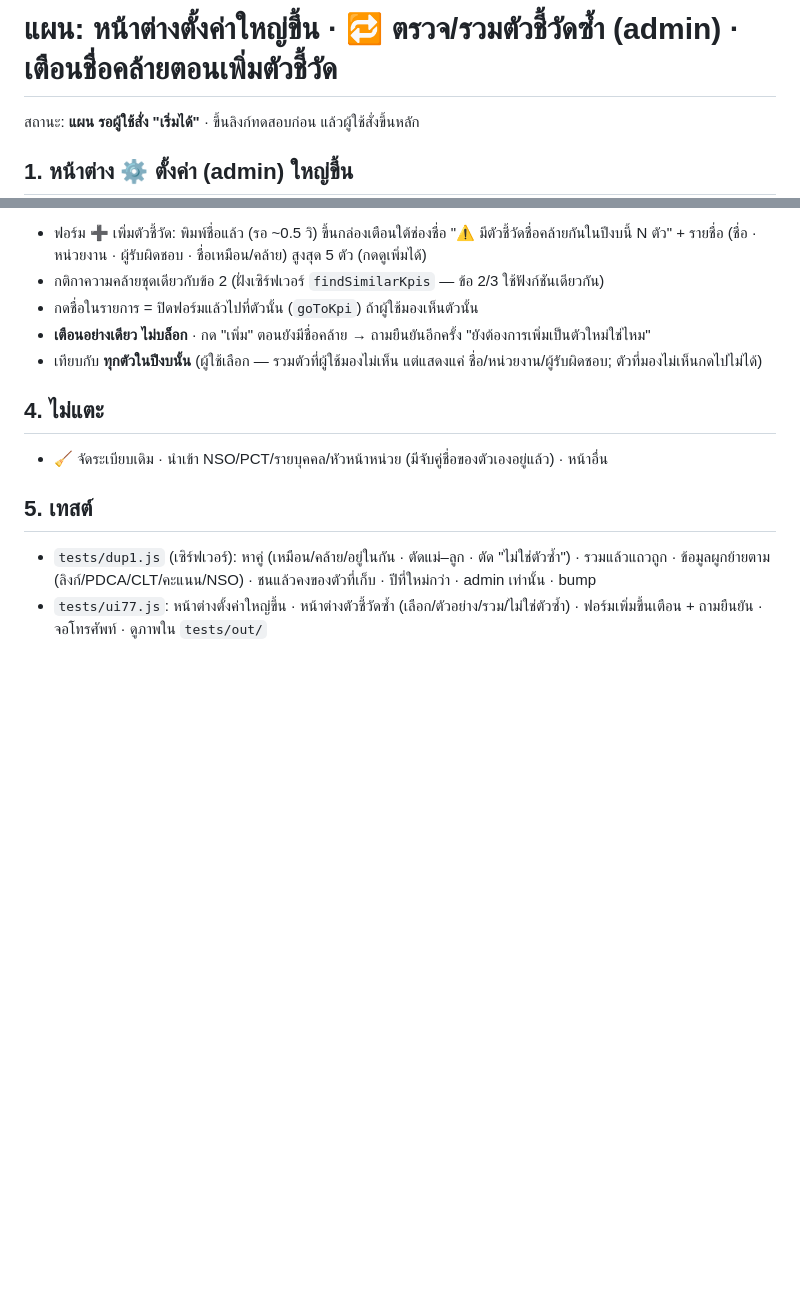
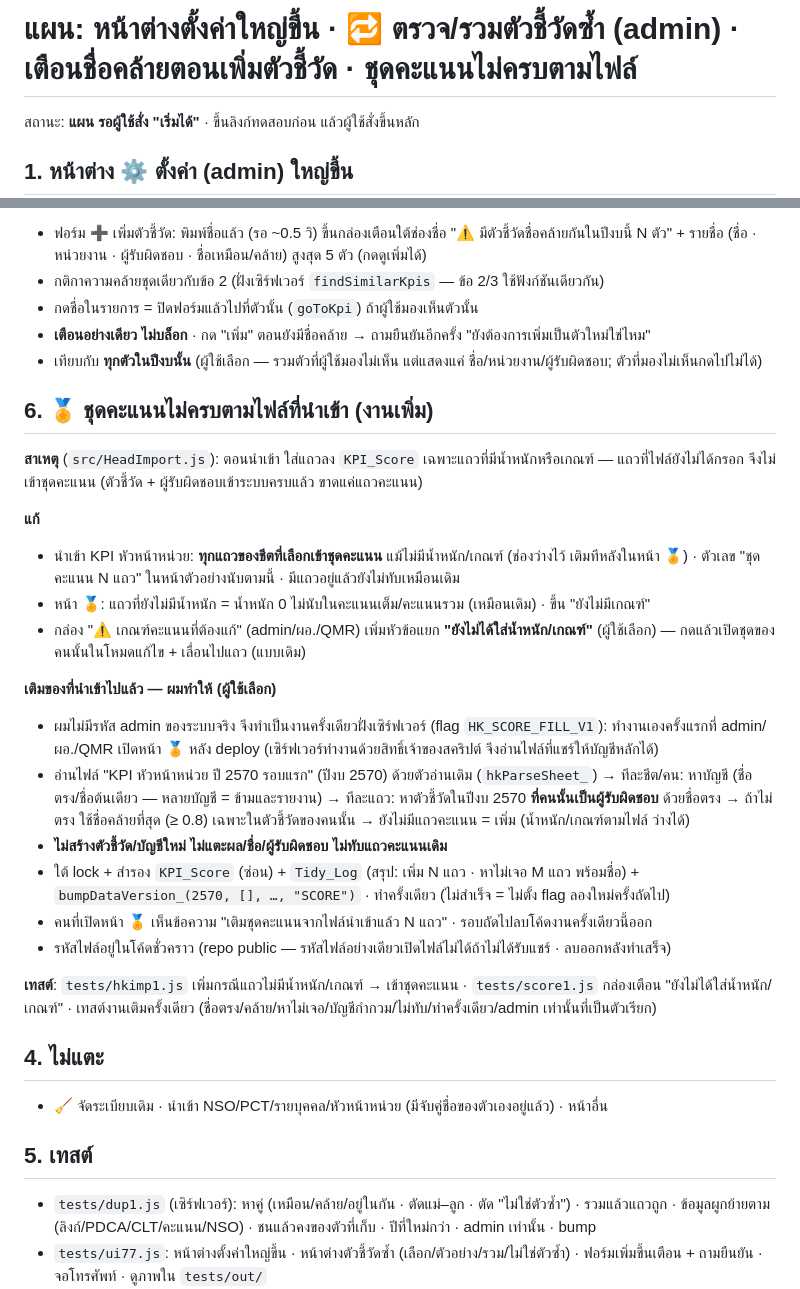
Before and after one commit to thawatchai5312-code/KPI-SAR, a Markdown page: docs/dup-kpi-plan.md, 2 parts joined by grey strips. GitHub-like rendering; blank space fills up the shorter version.

Commit message:
แผน: เพิ่มข้อ 6 ชุดคะแนนไม่ครบตามไฟล์นำเข้า KPI หัวหน้าหน่วย
Co-Authored-By: Claude Opus 5.5 <noreply@anthropic.com>
Claude-Session: https://claude.ai/code/session_01HBac17wA4dbwRvxjR2idin

```diff
--- a/docs/dup-kpi-plan.md
+++ b/docs/dup-kpi-plan.md
@@ -1,4 +1,4 @@
-# แผน: หน้าต่างตั้งค่าใหญ่ขึ้น · 🔁 ตรวจ/รวมตัวชี้วัดซ้ำ (admin) · เตือนชื่อคล้ายตอนเพิ่มตัวชี้วัด
+# แผน: หน้าต่างตั้งค่าใหญ่ขึ้น · 🔁 ตรวจ/รวมตัวชี้วัดซ้ำ (admin) · เตือนชื่อคล้ายตอนเพิ่มตัวชี้วัด · ชุดคะแนนไม่ครบตามไฟล์
 
 สถานะ: **แผน รอผู้ใช้สั่ง "เริ่มได้"** · ขึ้นลิงก์ทดสอบก่อน แล้วผู้ใช้สั่งขึ้นหลัก
 
@@ -43,6 +43,24 @@
 - **เตือนอย่างเดียว ไม่บล็อก** · กด "เพิ่ม" ตอนยังมีชื่อคล้าย → ถามยืนยันอีกครั้ง "ยังต้องการเพิ่มเป็นตัวใหม่ใช่ไหม"
 - เทียบกับ **ทุกตัวในปีงบนั้น** (ผู้ใช้เลือก — รวมตัวที่ผู้ใช้มองไม่เห็น แต่แสดงแค่ ชื่อ/หน่วยงาน/ผู้รับผิดชอบ; ตัวที่มองไม่เห็นกดไปไม่ได้)
 
+## 6. 🏅 ชุดคะแนนไม่ครบตามไฟล์ที่นำเข้า (งานเพิ่ม)
+**สาเหตุ** (`src/HeadImport.js`): ตอนนำเข้า ใส่แถวลง `KPI_Score` เฉพาะแถวที่มีน้ำหนักหรือเกณฑ์ — แถวที่ไฟล์ยังไม่ได้กรอก จึงไม่เข้าชุดคะแนน (ตัวชี้วัด + ผู้รับผิดชอบเข้าระบบครบแล้ว ขาดแค่แถวคะแนน)
+
+**แก้**
+- นำเข้า KPI หัวหน้าหน่วย: **ทุกแถวของชีตที่เลือกเข้าชุดคะแนน** แม้ไม่มีน้ำหนัก/เกณฑ์ (ช่องว่างไว้ เติมทีหลังในหน้า 🏅) · ตัวเลข "ชุดคะแนน N แถว" ในหน้าตัวอย่างนับตามนี้ · มีแถวอยู่แล้วยังไม่ทับเหมือนเดิม
+- หน้า 🏅: แถวที่ยังไม่มีน้ำหนัก = น้ำหนัก 0 ไม่นับในคะแนนเต็ม/คะแนนรวม (เหมือนเดิม) · ขึ้น "ยังไม่มีเกณฑ์"
+- กล่อง "⚠️ เกณฑ์คะแนนที่ต้องแก้" (admin/ผอ./QMR) เพิ่มหัวข้อแยก **"ยังไม่ได้ใส่น้ำหนัก/เกณฑ์"** (ผู้ใช้เลือก) — กดแล้วเปิดชุดของคนนั้นในโหมดแก้ไข + เลื่อนไปแถว (แบบเดิม)
+
+**เติมของที่นำเข้าไปแล้ว — ผมทำให้ (ผู้ใช้เลือก)**
+- ผมไม่มีรหัส admin ของระบบจริง จึงทำเป็นงานครั้งเดียวฝั่งเซิร์ฟเวอร์ (flag `HK_SCORE_FILL_V1`): ทำงานเองครั้งแรกที่ admin/ผอ./QMR เปิดหน้า 🏅 หลัง deploy (เซิร์ฟเวอร์ทำงานด้วยสิทธิ์เจ้าของสคริปต์ จึงอ่านไฟล์ที่แชร์ให้บัญชีหลักได้)
+- อ่านไฟล์ "KPI หัวหน้าหน่วย ปี 2570 รอบแรก" (ปีงบ 2570) ด้วยตัวอ่านเดิม (`hkParseSheet_`) → ทีละชีต/คน: หาบัญชี (ชื่อตรง/ชื่อต้นเดียว — หลายบัญชี = ข้ามและรายงาน) → ทีละแถว: หาตัวชี้วัดในปีงบ 2570 **ที่คนนั้นเป็นผู้รับผิดชอบ** ด้วยชื่อตรง → ถ้าไม่ตรง ใช้ชื่อคล้ายที่สุด (≥ 0.8) เฉพาะในตัวชี้วัดของคนนั้น → ยังไม่มีแถวคะแนน = เพิ่ม (น้ำหนัก/เกณฑ์ตามไฟล์ ว่างได้)
+- **ไม่สร้างตัวชี้วัด/บัญชีใหม่ ไม่แตะผล/ชื่อ/ผู้รับผิดชอบ ไม่ทับแถวคะแนนเดิม**
+- ใต้ lock + สำรอง `KPI_Score` (ซ่อน) + `Tidy_Log` (สรุป: เพิ่ม N แถว · หาไม่เจอ M แถว พร้อมชื่อ) + `bumpDataVersion_(2570, [], …, "SCORE")` · ทำครั้งเดียว (ไม่สำเร็จ = ไม่ตั้ง flag ลองใหม่ครั้งถัดไป)
+- คนที่เปิดหน้า 🏅 เห็นข้อความ "เติมชุดคะแนนจากไฟล์นำเข้าแล้ว N แถว" · รอบถัดไปลบโค้ดงานครั้งเดียวนี้ออก
+- รหัสไฟล์อยู่ในโค้ดชั่วคราว (repo public — รหัสไฟล์อย่างเดียวเปิดไฟล์ไม่ได้ถ้าไม่ได้รับแชร์ · ลบออกหลังทำเสร็จ)
+
+**เทสต์**: `tests/hkimp1.js` เพิ่มกรณีแถวไม่มีน้ำหนัก/เกณฑ์ → เข้าชุดคะแนน · `tests/score1.js` กล่องเตือน "ยังไม่ได้ใส่น้ำหนัก/เกณฑ์" · เทสต์งานเติมครั้งเดียว (ชื่อตรง/คล้าย/หาไม่เจอ/บัญชีกำกวม/ไม่ทับ/ทำครั้งเดียว/admin เท่านั้นที่เป็นตัวเรียก)
+
 ## 4. ไม่แตะ
 - 🧹 จัดระเบียบเดิม · นำเข้า NSO/PCT/รายบุคคล/หัวหน้าหน่วย (มีจับคู่ชื่อของตัวเองอยู่แล้ว) · หน้าอื่น
 
```
